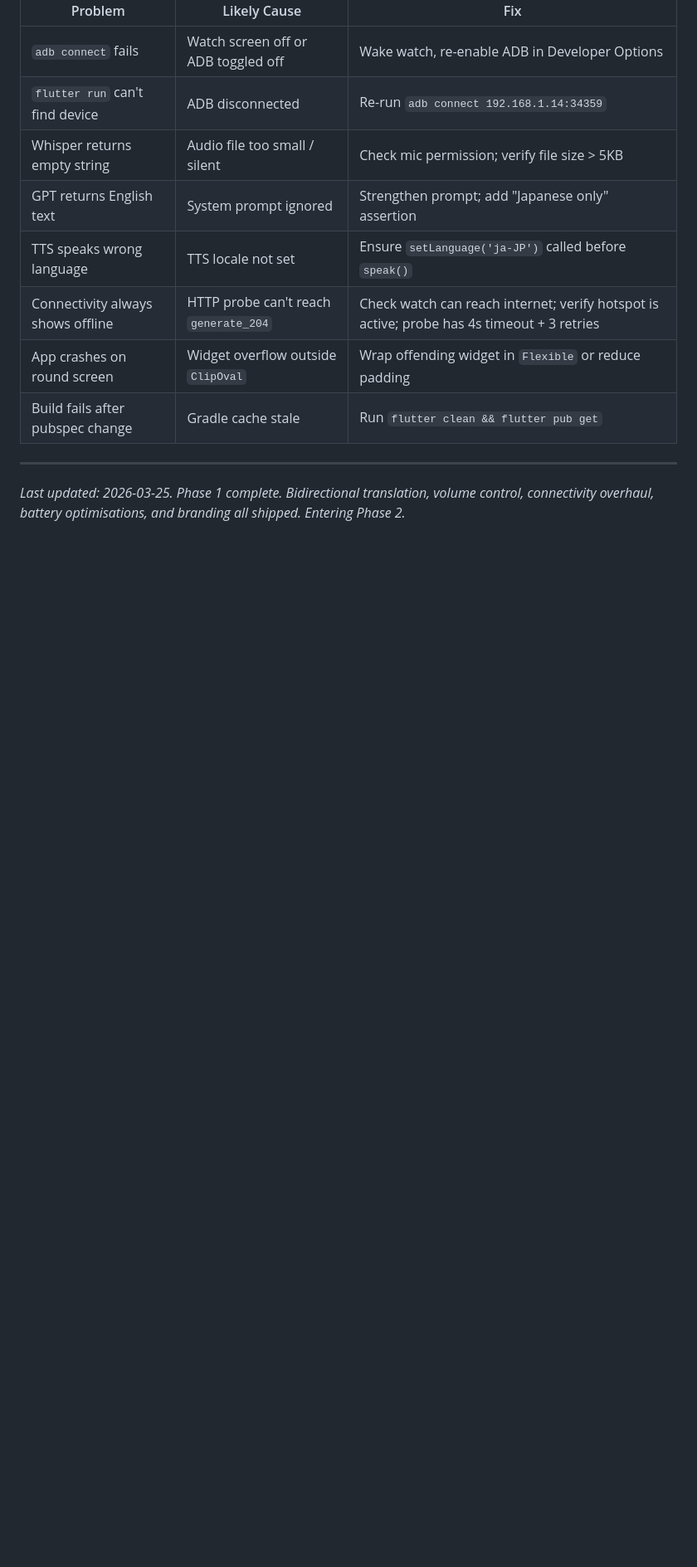
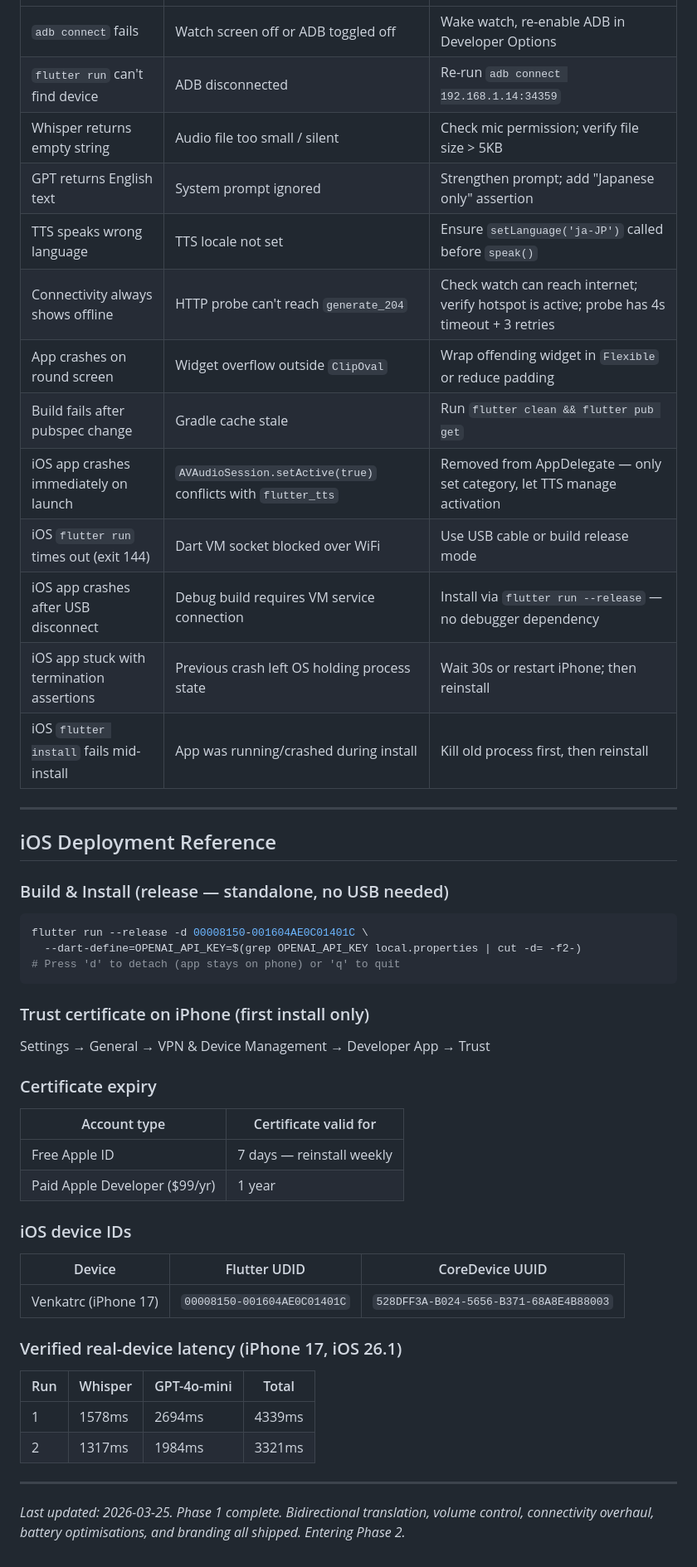
Before and after one commit to cvramanan/speakeasy-watch, a Markdown page: EXECUTION.md, the part around the change. Shown at 83% size. GitHub-like rendering; blank space fills up the shorter version.

Commit message:
docs: update EXECUTION.md with iOS deployment reference
- Add iOS-specific troubleshooting entries (crash, VM timeout,
  standalone disconnect, termination assertions)
- Add iOS Deployment Reference section: release build command,
  certificate trust steps, expiry table, device IDs
- Add verified real-device latency benchmarks (iPhone 17, iOS 26.1)

Co-Authored-By: Claude Sonnet 4.6 <noreply@anthropic.com>

````diff
--- a/EXECUTION.md
+++ b/EXECUTION.md
@@ -1281,6 +1281,47 @@ debugPrint('LATENCY total: ${DateTime.now().millisecondsSinceEpoch - t0}ms');
 | Connectivity always shows offline | HTTP probe can't reach `generate_204` | Check watch can reach internet; verify hotspot is active; probe has 4s timeout + 3 retries |
 | App crashes on round screen | Widget overflow outside `ClipOval` | Wrap offending widget in `Flexible` or reduce padding |
 | Build fails after pubspec change | Gradle cache stale | Run `flutter clean && flutter pub get` |
+| iOS app crashes immediately on launch | `AVAudioSession.setActive(true)` conflicts with `flutter_tts` | Removed from AppDelegate — only set category, let TTS manage activation |
+| iOS `flutter run` times out (exit 144) | Dart VM socket blocked over WiFi | Use USB cable or build release mode |
+| iOS app crashes after USB disconnect | Debug build requires VM service connection | Install via `flutter run --release` — no debugger dependency |
+| iOS app stuck with termination assertions | Previous crash left OS holding process state | Wait 30s or restart iPhone; then reinstall |
+| iOS `flutter install` fails mid-install | App was running/crashed during install | Kill old process first, then reinstall |
+
+---
+
+## iOS Deployment Reference
+
+### Build & Install (release — standalone, no USB needed)
+
+```bash
+flutter run --release -d 00008150-001604AE0C01401C \
+  --dart-define=OPENAI_API_KEY=$(grep OPENAI_API_KEY local.properties | cut -d= -f2-)
+# Press 'd' to detach (app stays on phone) or 'q' to quit
+```
+
+### Trust certificate on iPhone (first install only)
+
+Settings → General → VPN & Device Management → Developer App → Trust
+
+### Certificate expiry
+
+| Account type | Certificate valid for |
+|---|---|
+| Free Apple ID | 7 days — reinstall weekly |
+| Paid Apple Developer ($99/yr) | 1 year |
+
+### iOS device IDs
+
+| Device | Flutter UDID | CoreDevice UUID |
+|---|---|---|
+| Venkatrc (iPhone 17) | `00008150-001604AE0C01401C` | `528DFF3A-B024-5656-B371-68A8E4B88003` |
+
+### Verified real-device latency (iPhone 17, iOS 26.1)
+
+| Run | Whisper | GPT-4o-mini | Total |
+|---|---|---|---|
+| 1 | 1578ms | 2694ms | 4339ms |
+| 2 | 1317ms | 1984ms | 3321ms |
 
 ---
 
````
